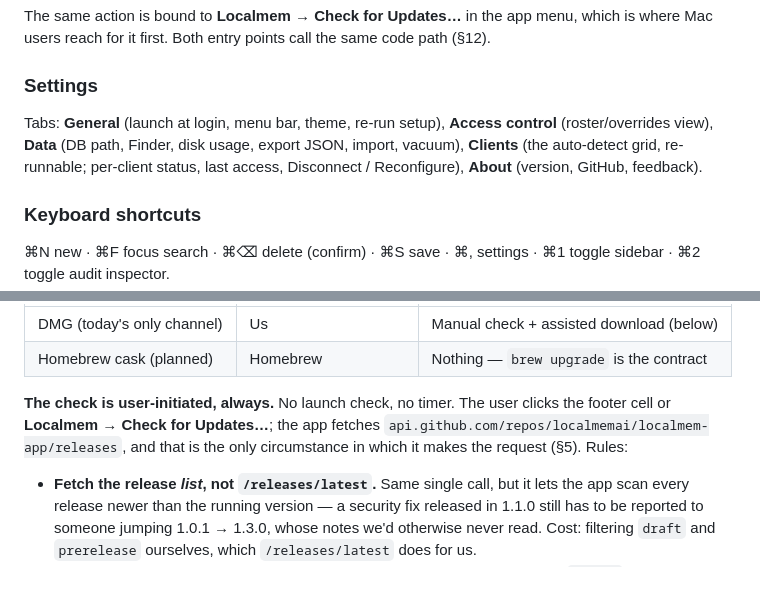
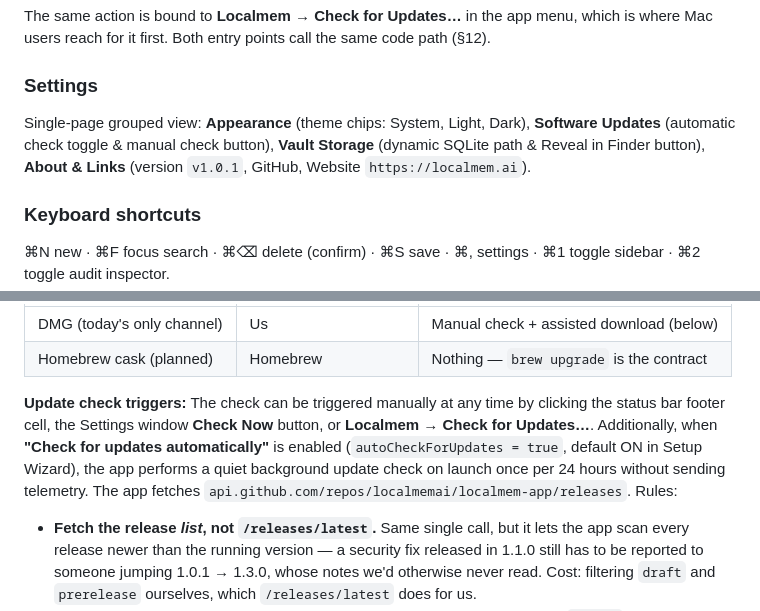
Before and after one commit to localmemai/localmem-app, a Markdown page: docs/Technical_Design.md, 2 parts joined by grey strips. GitHub-like rendering; blank space fills up the shorter version.

Commit message:
docs: update Technical_Design.md for single-page settings and automatic update check behavior

```diff
--- a/docs/Technical_Design.md
+++ b/docs/Technical_Design.md
@@ -717,11 +717,7 @@ code path (§12).
 
 ### Settings
 
-Tabs: **General** (launch at login, menu bar, theme, re-run setup), **Access
-control** (roster/overrides view), **Data** (DB path, Finder, disk usage, export
-JSON, import, vacuum), **Clients** (the auto-detect grid, re-runnable; per-client
-status, last access, Disconnect / Reconfigure), **About** (version, GitHub,
-feedback).
+Single-page grouped view: **Appearance** (theme chips: System, Light, Dark), **Software Updates** (automatic check toggle & manual check button), **Vault Storage** (dynamic SQLite path & Reveal in Finder button), **About & Links** (version `v1.0.1`, GitHub, Website `https://localmem.ai`).
 
 ### Keyboard shortcuts
 
@@ -808,10 +804,7 @@ app should not pretend otherwise:
 | DMG (today's only channel) | Us | Manual check + assisted download (below) |
 | Homebrew cask (planned) | Homebrew | Nothing — `brew upgrade` is the contract |
 
-**The check is user-initiated, always.** No launch check, no timer. The user
-clicks the footer cell or **Localmem → Check for Updates…**; the app fetches
-`api.github.com/repos/localmemai/localmem-app/releases`, and that is the only
-circumstance in which it makes the request (§5). Rules:
+**Update check triggers:** The check can be triggered manually at any time by clicking the status bar footer cell, the Settings window **Check Now** button, or **Localmem → Check for Updates…**. Additionally, when **"Check for updates automatically"** is enabled (`autoCheckForUpdates = true`, default ON in Setup Wizard), the app performs a quiet background update check on launch once per 24 hours without sending telemetry. The app fetches `api.github.com/repos/localmemai/localmem-app/releases`. Rules:
 
 - **Fetch the release *list*, not `/releases/latest`.** Same single call, but it
   lets the app scan every release newer than the running version — a security
```
